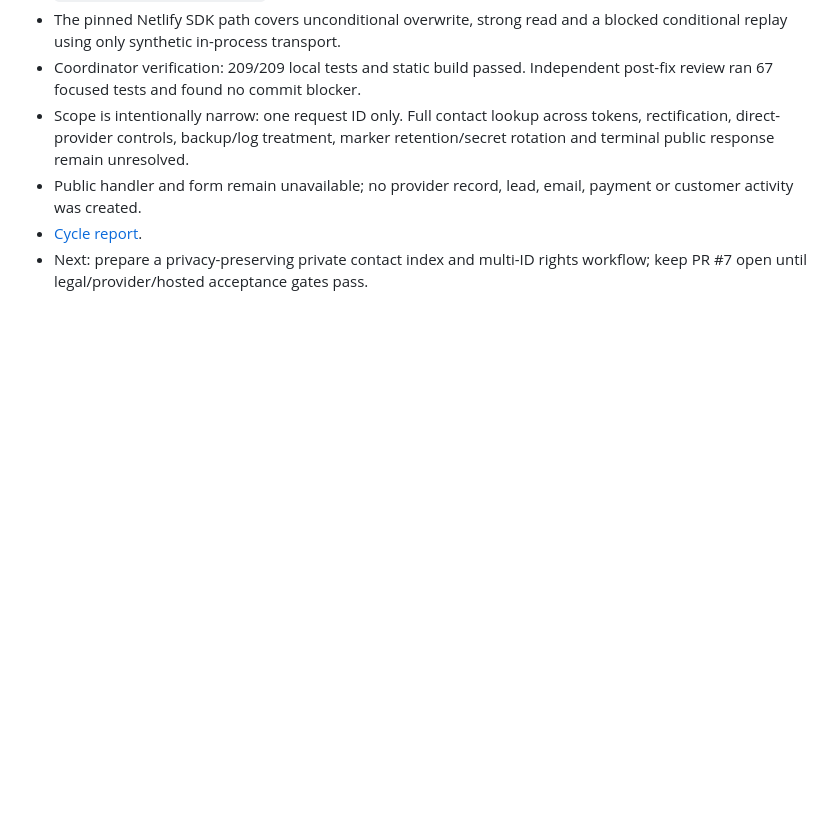
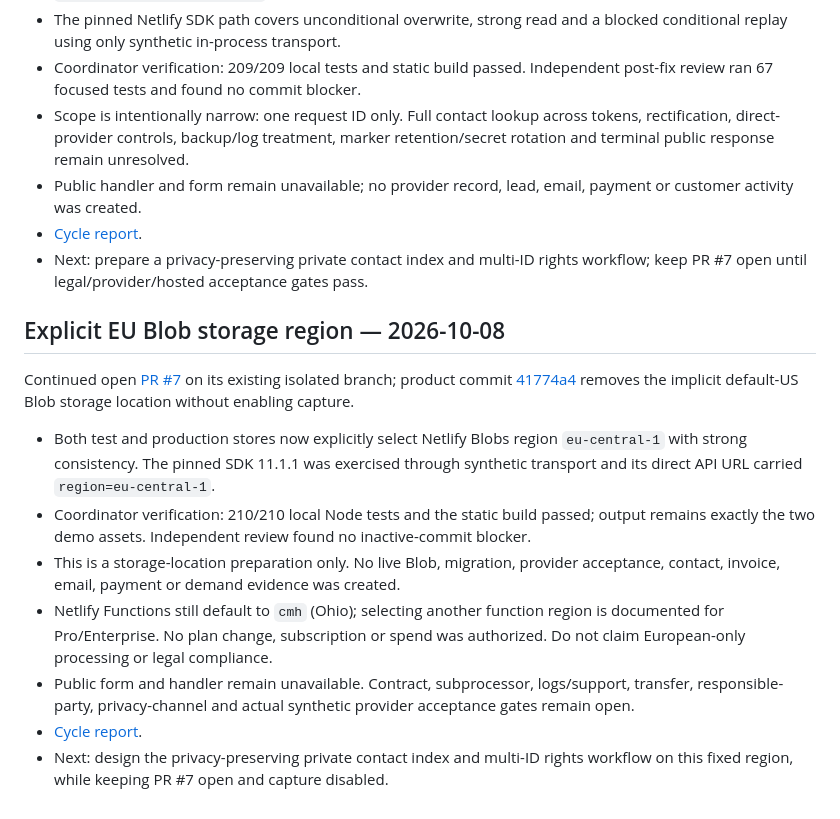
Before and after one commit to RodrigoCalleia/cobro-agent, a Markdown page: docs/WORKBOARD.md, the part around the change. Rendered like a GitHub page; blank space fills up the shorter version.

Commit message:
Record explicit EU Blob region

```diff
--- a/docs/WORKBOARD.md
+++ b/docs/WORKBOARD.md
@@ -337,3 +337,16 @@ PR #7 product commit [a3ca538](https://github.com/RodrigoCalleia/cobro-agent/com
 - Public handler and form remain unavailable; no provider record, lead, email, payment or customer activity was created.
 - [Cycle report](reports/2026-10-08-suppression-interlock.md).
 - Next: prepare a privacy-preserving private contact index and multi-ID rights workflow; keep PR #7 open until legal/provider/hosted acceptance gates pass.
+
+
+## Explicit EU Blob storage region — 2026-10-08
+
+Continued open [PR #7](https://github.com/RodrigoCalleia/cobro-agent/pull/7) on its existing isolated branch; product commit [41774a4](https://github.com/RodrigoCalleia/cobro-agent/commit/41774a4740193745b9463c0deed3ba128c7931ee) removes the implicit default-US Blob storage location without enabling capture.
+
+- Both test and production stores now explicitly select Netlify Blobs region `eu-central-1` with strong consistency. The pinned SDK 11.1.1 was exercised through synthetic transport and its direct API URL carried `region=eu-central-1`.
+- Coordinator verification: 210/210 local Node tests and the static build passed; output remains exactly the two demo assets. Independent review found no inactive-commit blocker.
+- This is a storage-location preparation only. No live Blob, migration, provider acceptance, contact, invoice, email, payment or demand evidence was created.
+- Netlify Functions still default to `cmh` (Ohio); selecting another function region is documented for Pro/Enterprise. No plan change, subscription or spend was authorized. Do not claim European-only processing or legal compliance.
+- Public form and handler remain unavailable. Contract, subprocessor, logs/support, transfer, responsible-party, privacy-channel and actual synthetic provider acceptance gates remain open.
+- [Cycle report](reports/2026-10-08-eu-blob-region.md).
+- Next: design the privacy-preserving private contact index and multi-ID rights workflow on this fixed region, while keeping PR #7 open and capture disabled.
```
Also changed, not shown: docs/reports/2026-10-08-eu-blob-region.md (added, +36 -0 lines).
